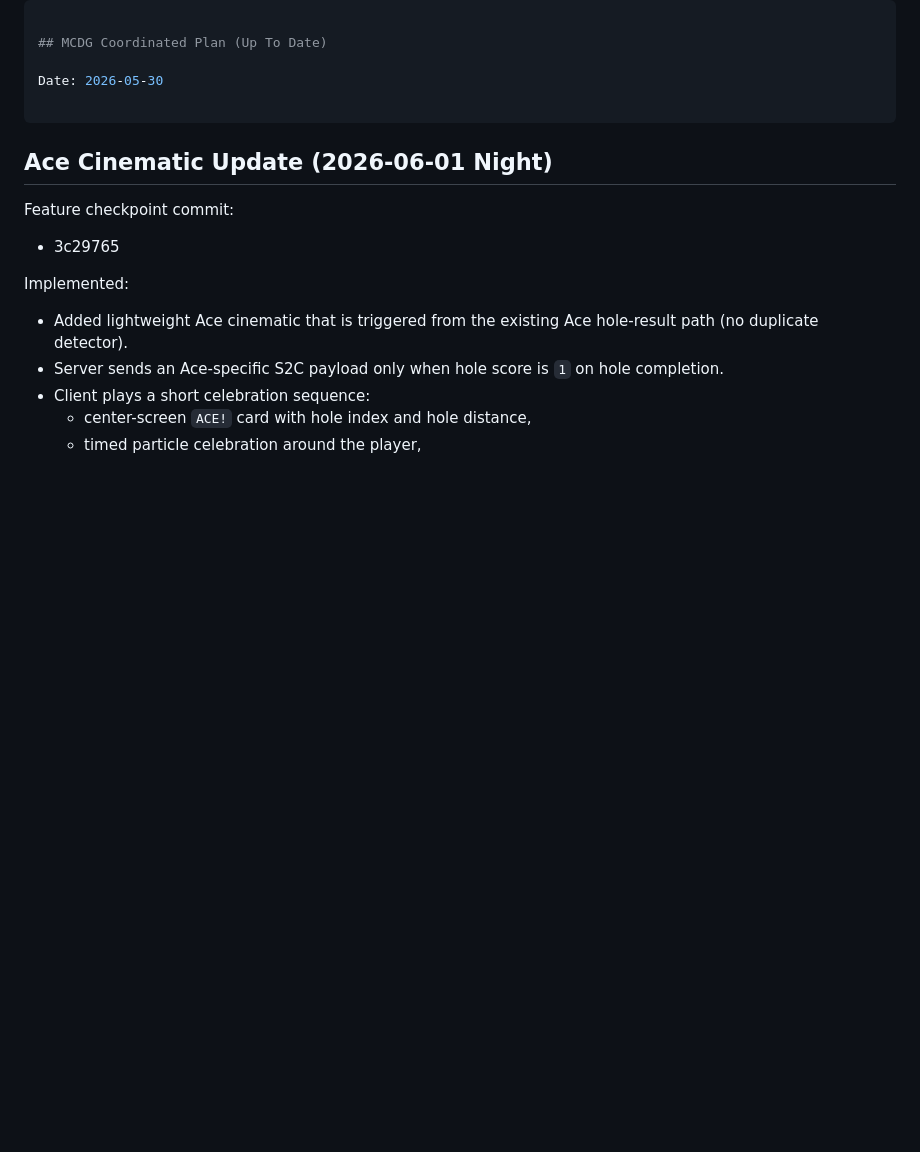
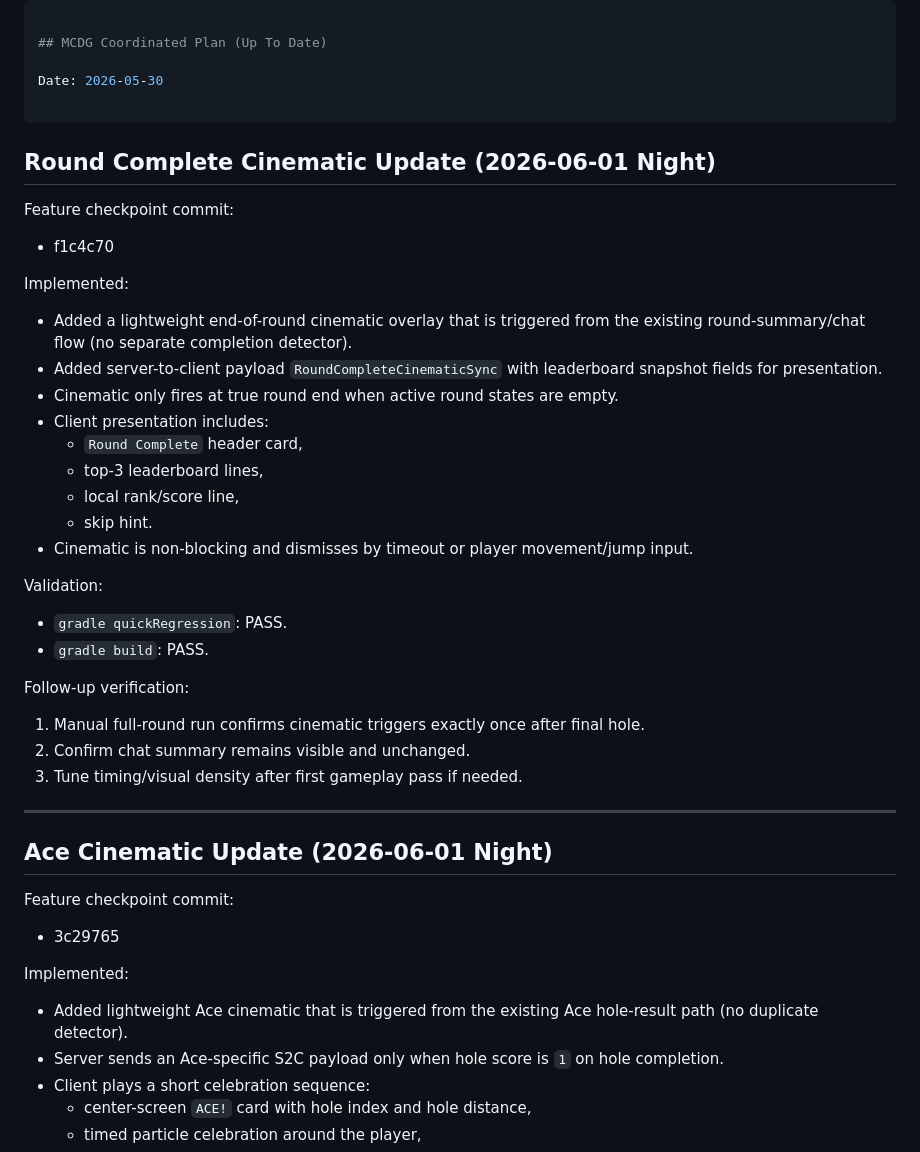
Before and after one commit to rbrambley/mcdg, a Markdown page: Plan.md, the part around the change. GitHub-like rendering; blank space fills up the shorter version.

Commit message:
Update plan and setup docs for round-complete cinematic checkpoint

```diff
--- a/Plan.md
+++ b/Plan.md
@@ -3,6 +3,33 @@
 ## MCDG Coordinated Plan (Up To Date)
 
 Date: 2026-05-30
+
+---
+
+## Round Complete Cinematic Update (2026-06-01 Night)
+
+Feature checkpoint commit:
+- f1c4c70
+
+Implemented:
+- Added a lightweight end-of-round cinematic overlay that is triggered from the existing round-summary/chat flow (no separate completion detector).
+- Added server-to-client payload `RoundCompleteCinematicSync` with leaderboard snapshot fields for presentation.
+- Cinematic only fires at true round end when active round states are empty.
+- Client presentation includes:
+  - `Round Complete` header card,
+  - top-3 leaderboard lines,
+  - local rank/score line,
+  - skip hint.
+- Cinematic is non-blocking and dismisses by timeout or player movement/jump input.
+
+Validation:
+- `gradle quickRegression`: PASS.
+- `gradle build`: PASS.
+
+Follow-up verification:
+1. Manual full-round run confirms cinematic triggers exactly once after final hole.
+2. Confirm chat summary remains visible and unchanged.
+3. Tune timing/visual density after first gameplay pass if needed.
 
 ---
 
```
Also changed, not shown: PROJECT-SETUP.md (+11 -0 lines).
